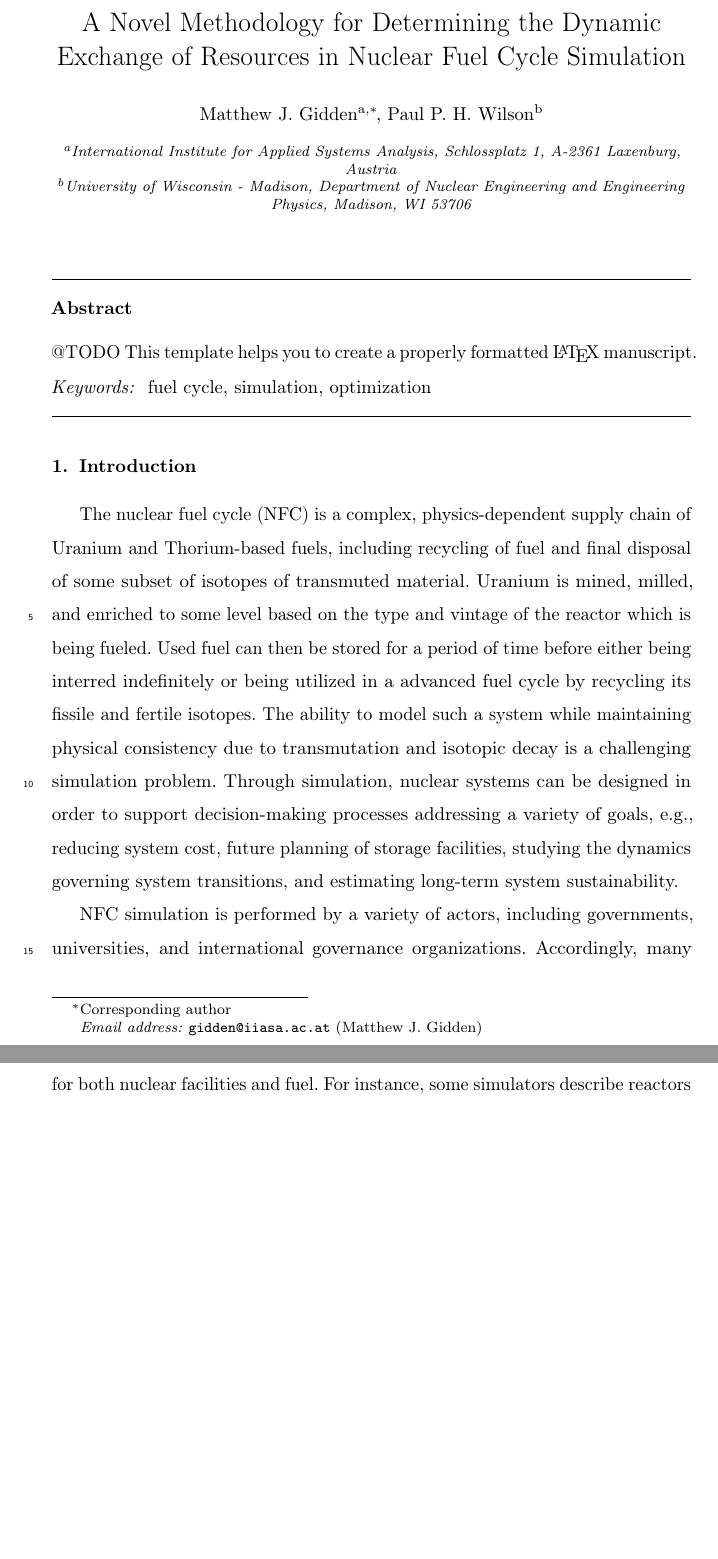
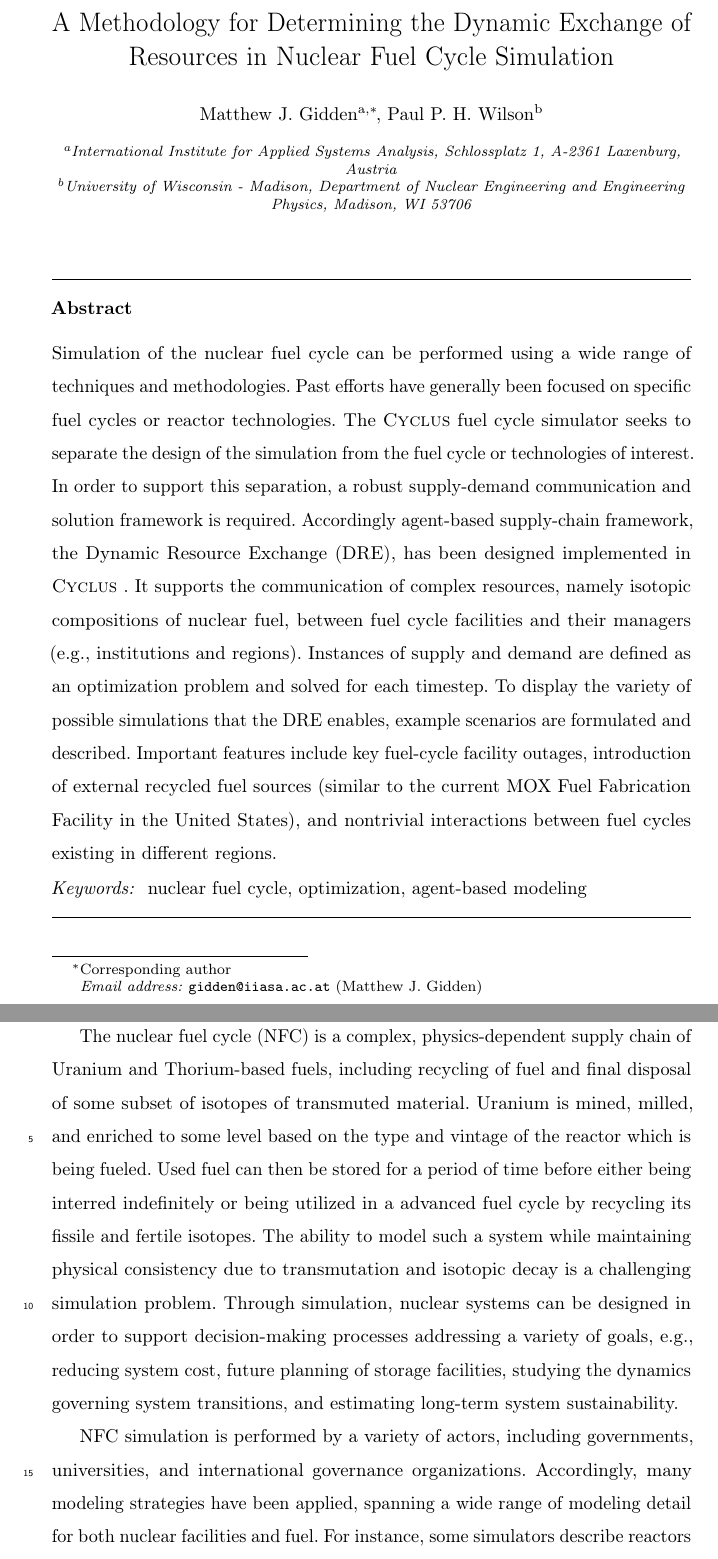
Before and after one commit to cyclus/dre-paper, a LaTeX paper (paper.tex, which reads elsfrontmatter.tex): two parts of pages 1 and 2 of 49 before the commit and two parts of pages 1 and 2 of 50 after it, joined at a grey line, cut so that both start at the same text, the shorter picture padded with empty space. Compiled offline with pdfLaTeX; a LaTeX package or settings file that is missing is left out; an older LaTeX class or package is replaced by its successor.

Commit message:
and now with an abstract!

```diff
--- a/elsfrontmatter.tex
+++ b/elsfrontmatter.tex
@@ -2,7 +2,7 @@
 
 \begin{frontmatter}
 
-\title{A Novel Methodology for Determining the Dynamic Exchange of Resources in
+\title{A Methodology for Determining the Dynamic Exchange of Resources in
   Nuclear Fuel Cycle Simulation}
 
 %% Group authors per affiliation:
@@ -16,12 +16,26 @@
   Engineering and Engineering Physics, Madison, WI 53706}
 
 \begin{abstract}
-@TODO
-This template helps you to create a properly formatted \LaTeX\ manuscript.
+Simulation of the nuclear fuel cycle can be performed using a wide range of
+techniques and methodologies. Past efforts have generally been focused on
+specific fuel cycles or reactor technologies. The \Cyclus fuel cycle simulator
+seeks to separate the design of the simulation from the fuel cycle or
+technologies of interest. In order to support this separation, a robust
+supply-demand communication and solution framework is required. Accordingly
+agent-based supply-chain framework, the Dynamic Resource Exchange (DRE), has
+been designed implemented in \Cyclus. It supports the communication of complex
+resources, namely isotopic compositions of nuclear fuel, between fuel cycle
+facilities and their managers (e.g., institutions and regions). Instances of
+supply and demand are defined as an optimization problem and solved for each
+timestep. To display the variety of possible simulations that the DRE enables,
+example scenarios are formulated and described. Important features include key
+fuel-cycle facility outages, introduction of external recycled fuel sources
+(similar to the current MOX Fuel Fabrication Facility in the United States), and
+nontrivial interactions between fuel cycles existing in different regions.
 \end{abstract}
 
 \begin{keyword}
-fuel cycle\sep simulation\sep optimization
+nuclear fuel cycle\sep  optimization\sep agent-based modeling
 \end{keyword}
 
 \end{frontmatter}
```
